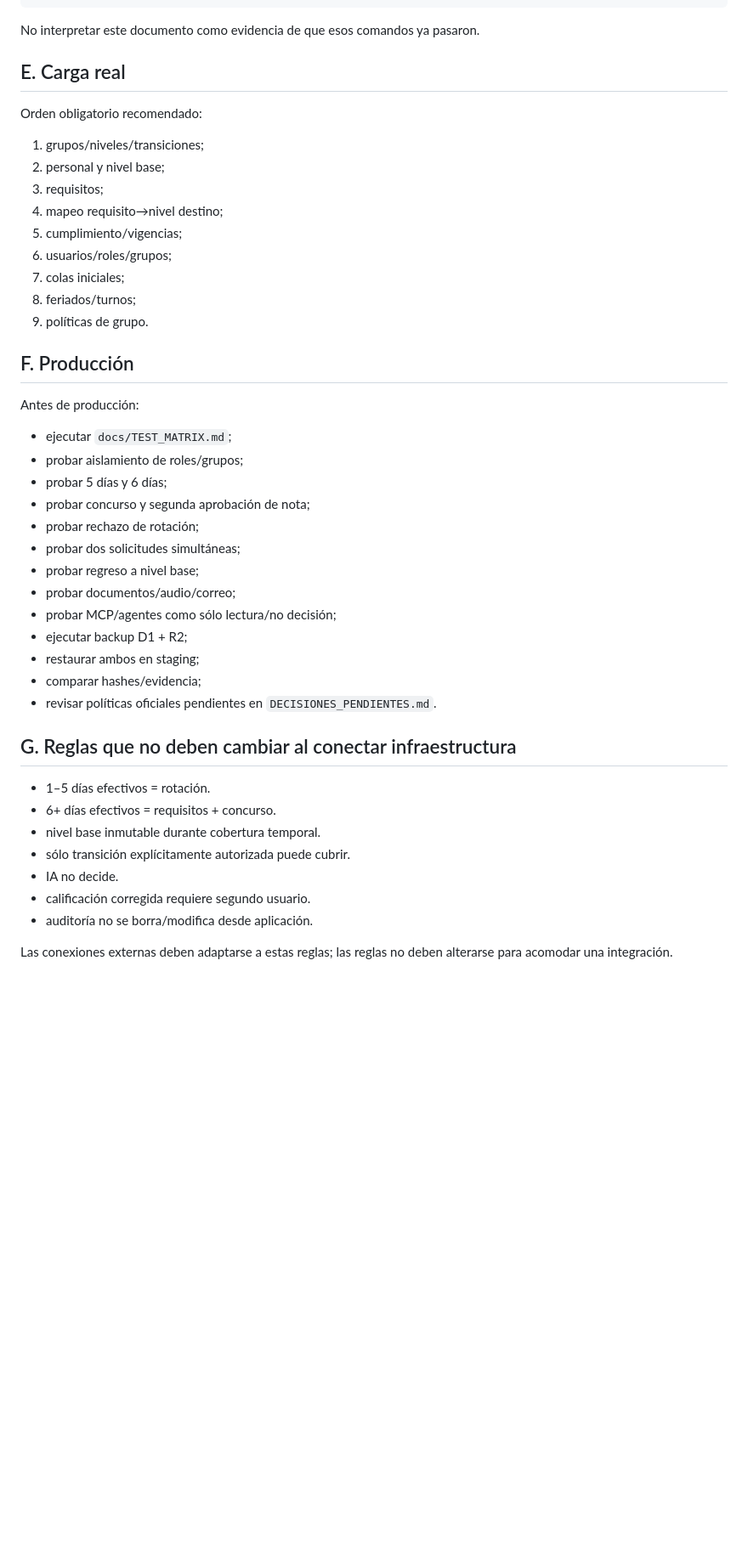
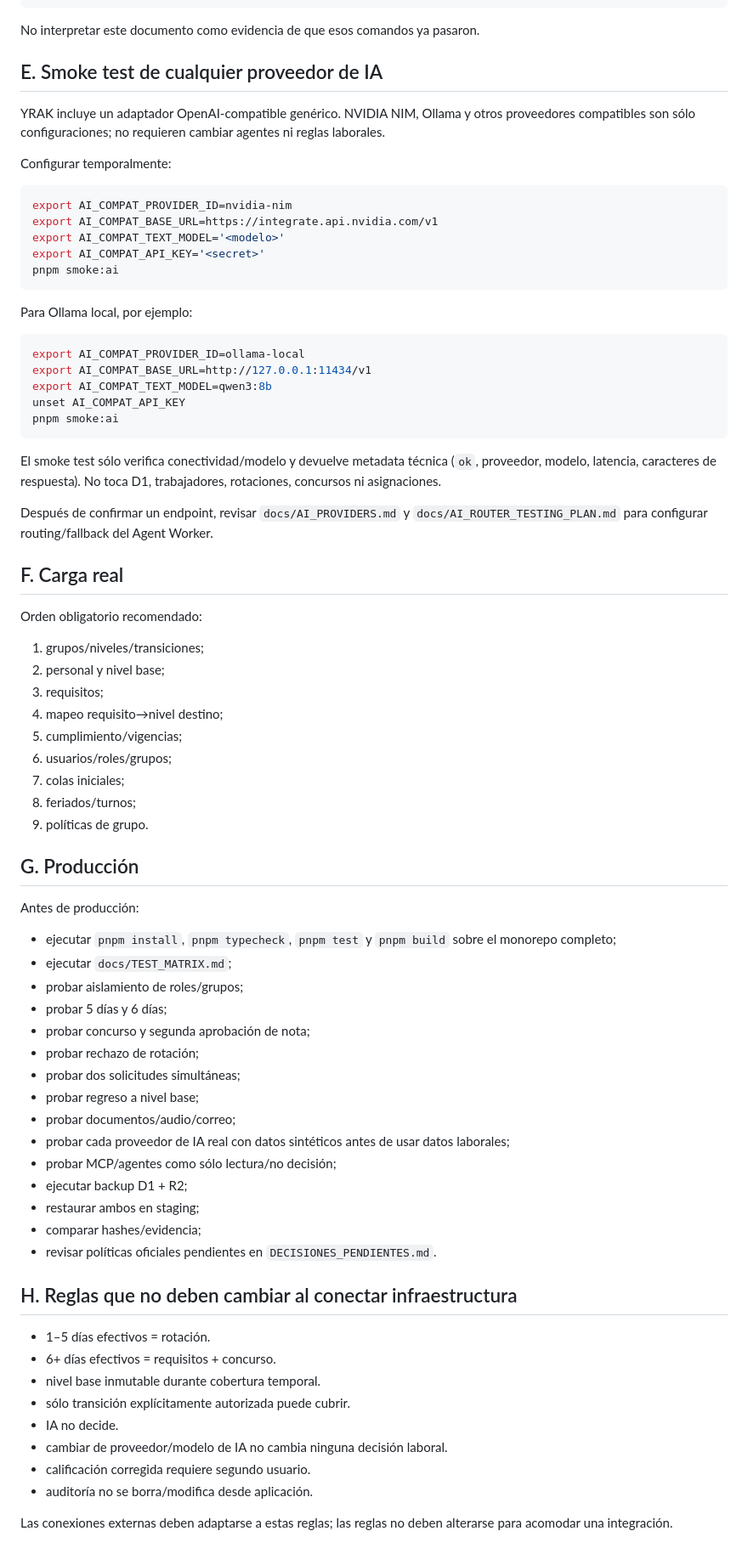
Before and after one commit to syacreator09-sys/yrak-suterm-coberturas, a Markdown page: docs/FINAL_HANDOFF.md, the part around one of its changes. Shown at 85% size. GitHub-like rendering; blank space fills up the shorter version.

Commit message:
docs: add provider-agnostic AI smoke test to handoff

````diff
--- a/docs/FINAL_HANDOFF.md
+++ b/docs/FINAL_HANDOFF.md
@@ -58,7 +59,35 @@ python3 scripts/e2e_api.py
 
 No interpretar este documento como evidencia de que esos comandos ya pasaron.
 
-## E. Carga real
+## E. Smoke test de cualquier proveedor de IA
+
+YRAK incluye un adaptador OpenAI-compatible genérico. NVIDIA NIM, Ollama y otros proveedores compatibles son sólo configuraciones; no requieren cambiar agentes ni reglas laborales.
+
+Configurar temporalmente:
+
+```bash
+export AI_COMPAT_PROVIDER_ID=nvidia-nim
+export AI_COMPAT_BASE_URL=https://integrate.api.nvidia.com/v1
+export AI_COMPAT_TEXT_MODEL='<modelo>'
+export AI_COMPAT_API_KEY='<secret>'
+pnpm smoke:ai
+```
+
+Para Ollama local, por ejemplo:
+
+```bash
+export AI_COMPAT_PROVIDER_ID=ollama-local
+export AI_COMPAT_BASE_URL=http://127.0.0.1:11434/v1
+export AI_COMPAT_TEXT_MODEL=qwen3:8b
+unset AI_COMPAT_API_KEY
+pnpm smoke:ai
+```
+
+El smoke test sólo verifica conectividad/modelo y devuelve metadata técnica (`ok`, proveedor, modelo, latencia, caracteres de respuesta). No toca D1, trabajadores, rotaciones, concursos ni asignaciones.
+
+Después de confirmar un endpoint, revisar `docs/AI_PROVIDERS.md` y `docs/AI_ROUTER_TESTING_PLAN.md` para configurar routing/fallback del Agent Worker.
+
+## F. Carga real
 
 Orden obligatorio recomendado:
 
@@ -72,10 +101,11 @@ Orden obligatorio recomendado:
 8. feriados/turnos;
 9. políticas de grupo.
 
-## F. Producción
+## G. Producción
 
 Antes de producción:
 
+- ejecutar `pnpm install`, `pnpm typecheck`, `pnpm test` y `pnpm build` sobre el monorepo completo;
 - ejecutar `docs/TEST_MATRIX.md`;
 - probar aislamiento de roles/grupos;
 - probar 5 días y 6 días;
@@ -84,19 +114,21 @@ Antes de producción:
 - probar dos solicitudes simultáneas;
 - probar regreso a nivel base;
 - probar documentos/audio/correo;
+- probar cada proveedor de IA real con datos sintéticos antes de usar datos laborales;
 - probar MCP/agentes como sólo lectura/no decisión;
 - ejecutar backup D1 + R2;
 - restaurar ambos en staging;
 - comparar hashes/evidencia;
 - revisar políticas oficiales pendientes en `DECISIONES_PENDIENTES.md`.
 
-## G. Reglas que no deben cambiar al conectar infraestructura
+## H. Reglas que no deben cambiar al conectar infraestructura
 
 - 1–5 días efectivos = rotación.
 - 6+ días efectivos = requisitos + concurso.
 - nivel base inmutable durante cobertura temporal.
 - sólo transición explícitamente autorizada puede cubrir.
 - IA no decide.
+- cambiar de proveedor/modelo de IA no cambia ninguna decisión laboral.
 - calificación corregida requiere segundo usuario.
 - auditoría no se borra/modifica desde aplicación.
 
````
Also changed, not shown: other parts of docs/FINAL_HANDOFF.md (+3 -2 lines).
